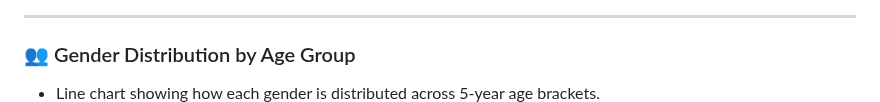
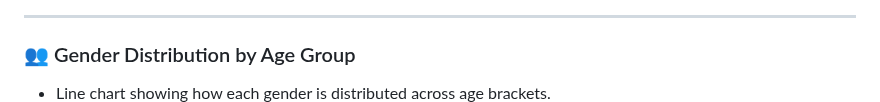
Before and after one commit to bhuvanesh-m-dev/ds-intern-unified-mentor, a Markdown page: customer/README.md, the part around the change. Rendered like a GitHub page.

```diff
--- a/customer/README.md
+++ b/customer/README.md
@@ -92,7 +92,7 @@ Predict **Customer Satisfaction** and generate actionable insights via **EDA + M
 
 ### 👥 Gender Distribution by Age Group
 
-* Line chart showing how each gender is distributed across 5-year age brackets.
+* Line chart showing how each gender is distributed across age brackets.
 ![Customer Gender Analysis Line Chart](https://raw.githubusercontent.com/bhuvanesh-m-dev/ds-intern-unified-mentor/refs/heads/main/customer/img/gender_analysis.png)
 
 ---
```
